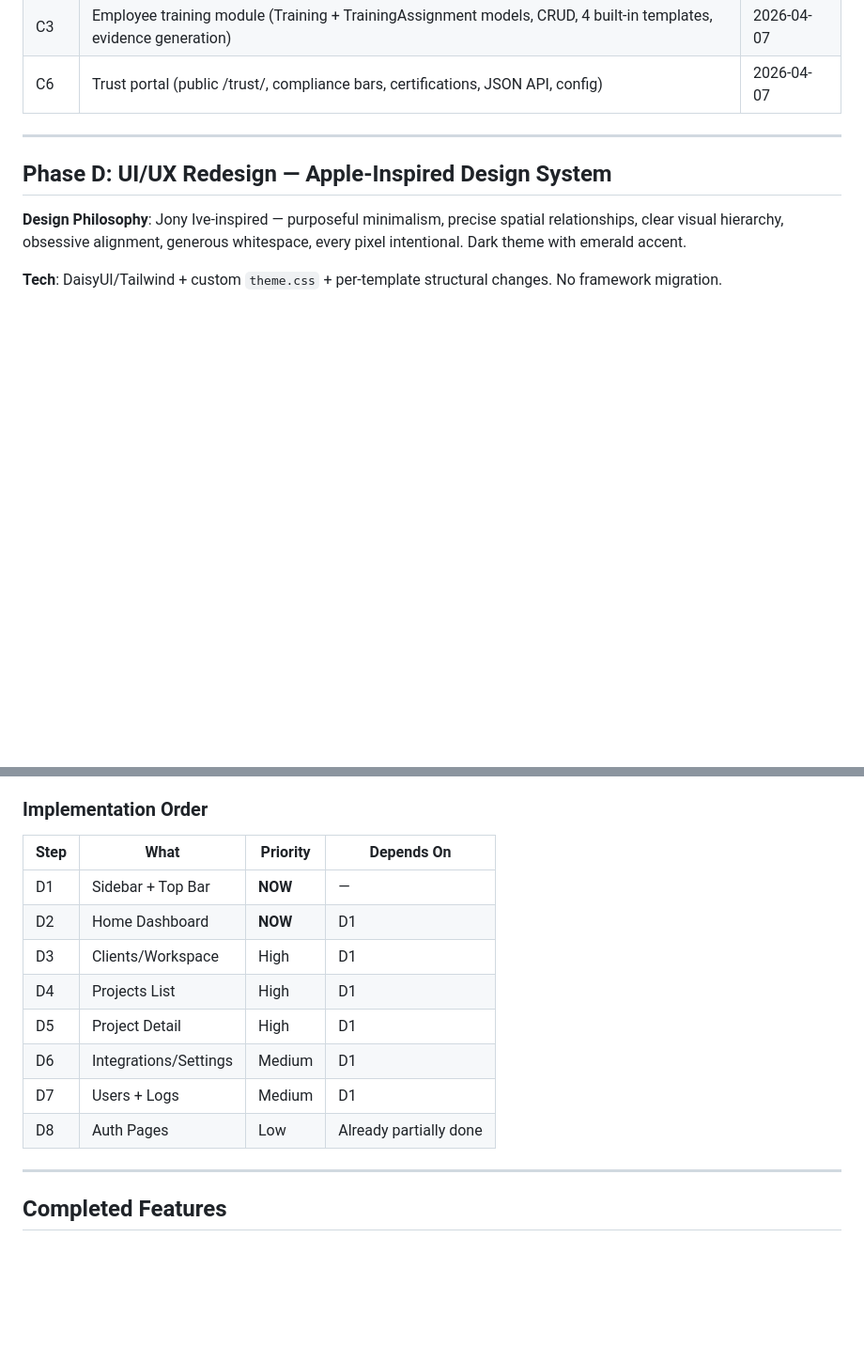
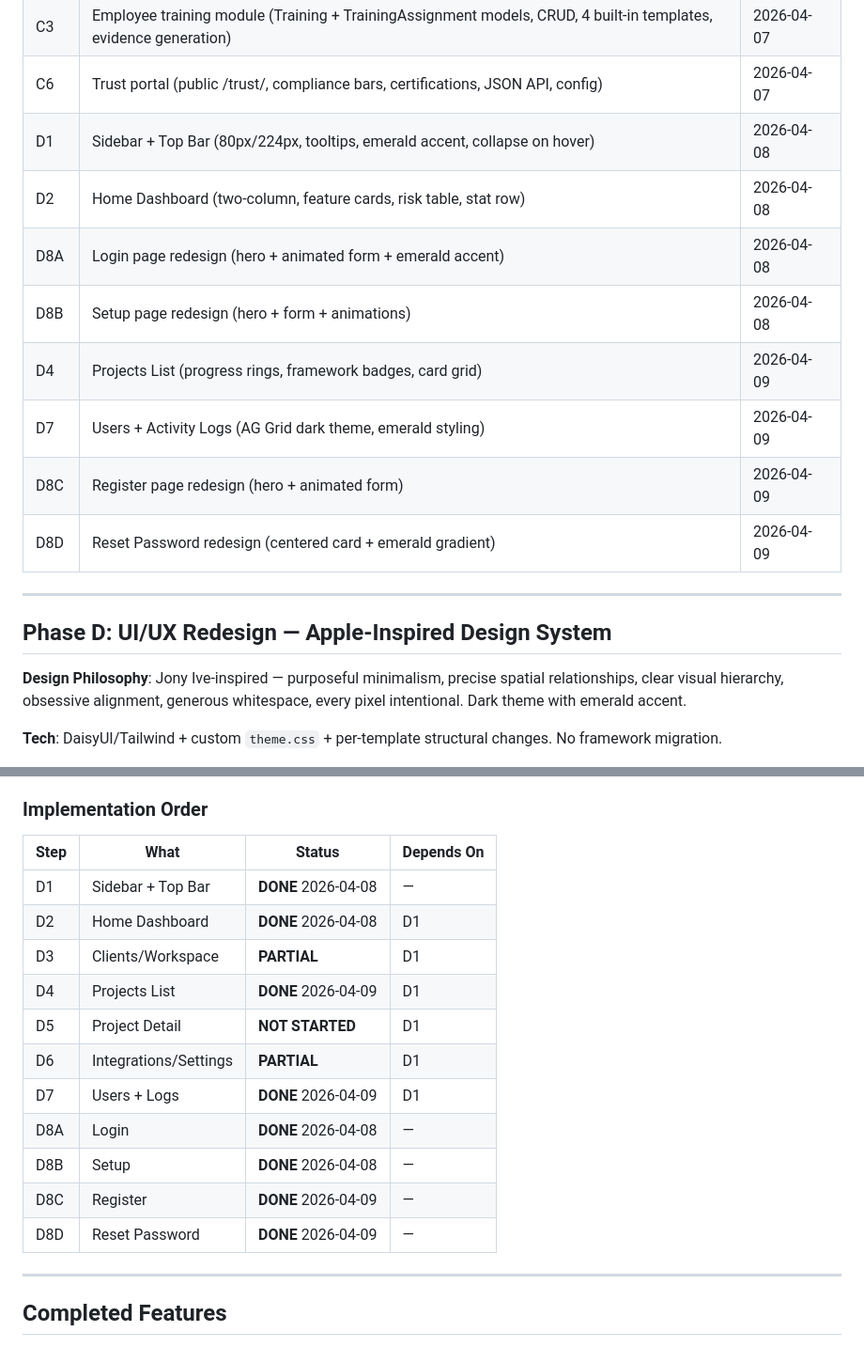
Before and after one commit to masridigital/md-compliance, a Markdown page: CLAUDE.md, 2 parts joined by grey strips. Shown at 94% size. Drawn GitHub-style; blank space fills up the shorter version.

Commit message:
Update CLAUDE.md: Phase D progress tracking (D4, D7, D8C/D complete)
https://claude.ai/code/session_019fTYLMoUWd7BPtUN1nt6iW

```diff
--- a/CLAUDE.md
+++ b/CLAUDE.md
@@ -642,6 +642,14 @@ Each provides: `adapt_system()`, `adapt_chunk_size()`, `adapt_temperature()`, `a
 | C2 | Continuous monitoring (baseline creation, drift detection: CA policies, MFA, admins, Secure Score, devices) | 2026-04-07 |
 | C3 | Employee training module (Training + TrainingAssignment models, CRUD, 4 built-in templates, evidence generation) | 2026-04-07 |
 | C6 | Trust portal (public /trust/<slug>, compliance bars, certifications, JSON API, config) | 2026-04-07 |
+| D1 | Sidebar + Top Bar (80px/224px, tooltips, emerald accent, collapse on hover) | 2026-04-08 |
+| D2 | Home Dashboard (two-column, feature cards, risk table, stat row) | 2026-04-08 |
+| D8A | Login page redesign (hero + animated form + emerald accent) | 2026-04-08 |
+| D8B | Setup page redesign (hero + form + animations) | 2026-04-08 |
+| D4 | Projects List (progress rings, framework badges, card grid) | 2026-04-09 |
+| D7 | Users + Activity Logs (AG Grid dark theme, emerald styling) | 2026-04-09 |
+| D8C | Register page redesign (hero + animated form) | 2026-04-09 |
+| D8D | Reset Password redesign (centered card + emerald gradient) | 2026-04-09 |
 
 ---
 
@@ -729,16 +737,19 @@ Each provides: `adapt_system()`, `adapt_chunk_size()`, `adapt_temperature()`, `a
 - Consistent hero + floating card pattern
 
 ### Implementation Order
-| Step | What | Priority | Depends On |
-|------|------|----------|------------|
-| D1 | Sidebar + Top Bar | **NOW** | — |
-| D2 | Home Dashboard | **NOW** | D1 |
-| D3 | Clients/Workspace | High | D1 |
-| D4 | Projects List | High | D1 |
-| D5 | Project Detail | High | D1 |
-| D6 | Integrations/Settings | Medium | D1 |
-| D7 | Users + Logs | Medium | D1 |
-| D8 | Auth Pages | Low | Already partially done |
+| Step | What | Status | Depends On |
+|------|------|--------|------------|
+| D1 | Sidebar + Top Bar | **DONE** 2026-04-08 | — |
+| D2 | Home Dashboard | **DONE** 2026-04-08 | D1 |
+| D3 | Clients/Workspace | **PARTIAL** | D1 |
+| D4 | Projects List | **DONE** 2026-04-09 | D1 |
+| D5 | Project Detail | **NOT STARTED** | D1 |
+| D6 | Integrations/Settings | **PARTIAL** | D1 |
+| D7 | Users + Logs | **DONE** 2026-04-09 | D1 |
+| D8A | Login | **DONE** 2026-04-08 | — |
+| D8B | Setup | **DONE** 2026-04-08 | — |
+| D8C | Register | **DONE** 2026-04-09 | — |
+| D8D | Reset Password | **DONE** 2026-04-09 | — |
 
 ---
 
```
